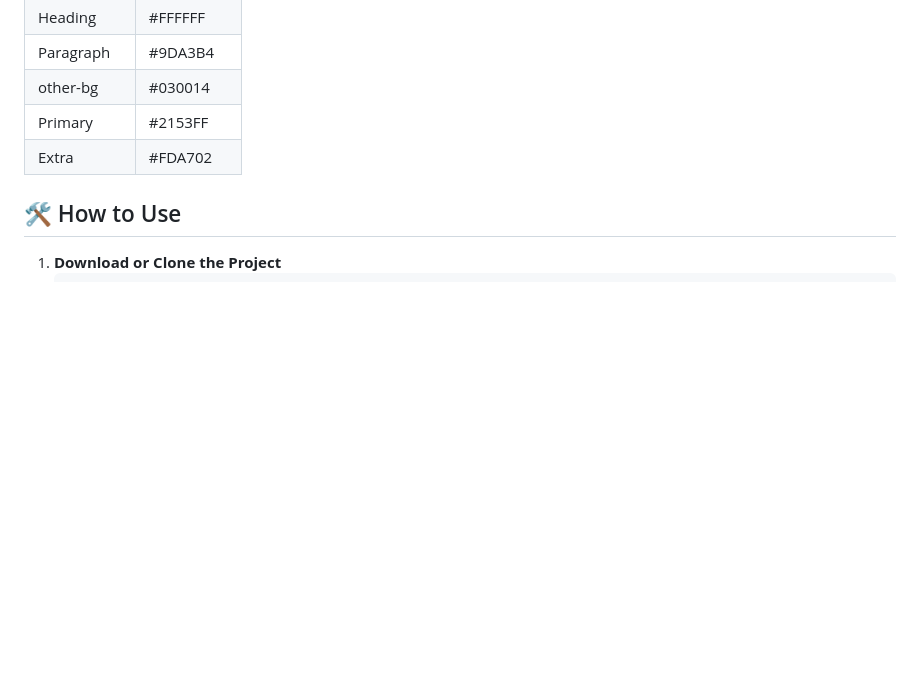
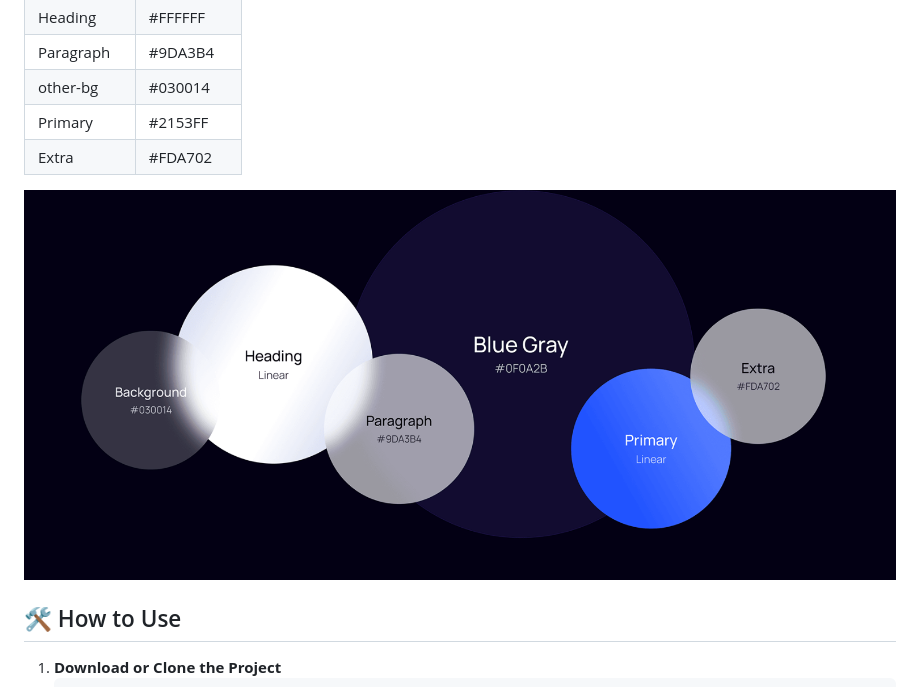
Before and after one commit to ABDIRIZAK-30/Nova-serve, a Markdown page: README.md, the part around the change. GitHub-like rendering; pictures changed too: images/color plate.png (added); blank space fills up the shorter version.

Commit message:
added a color plate

```diff
--- a/README.md
+++ b/README.md
@@ -47,6 +47,8 @@ NovaServe is built purely with front-end technologies, ensuring high performance
 | Primary      | #2153FF   |
 | Extra        | #FDA702   |
 
+
+![Alt text for the image](/images/color%20plate.png)
 
 
 ## 🛠️ How to Use
```
